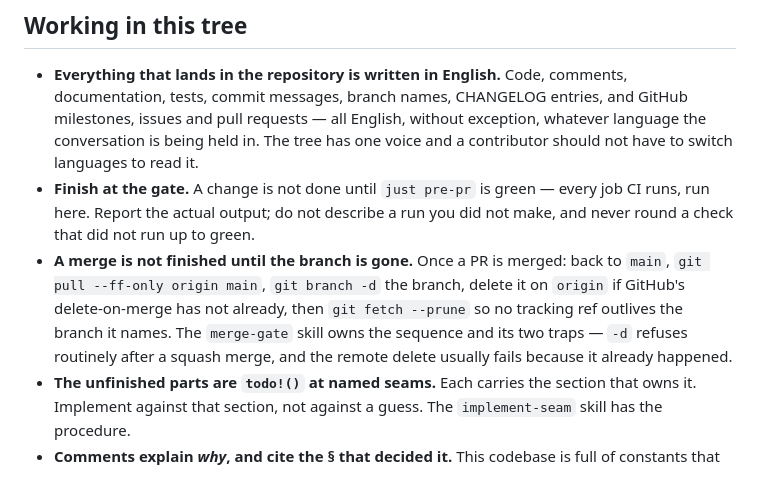
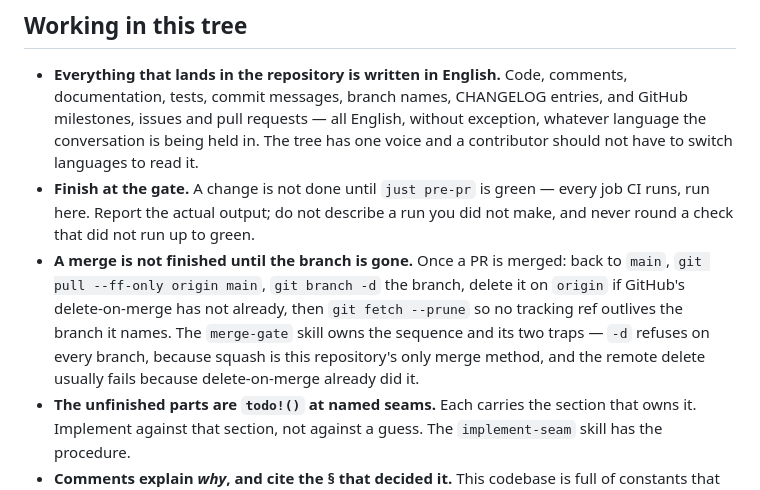
Before and after one commit to garnizeh/draughts, a Markdown page: CLAUDE.md, the part around the change. Rendered like a GitHub page.

Commit message:
Replace the guesses about this repository's merge settings with the settings
The first commit was written without network and hedged twice: `git branch -d` "refuses routinely after a squash merge", and delete-on-merge removes the remote branch "usually". Both are now read from the repository rather than assumed.

`deleteBranchOnMerge` is true, and squash is the only permitted method — `mergeCommitAllowed` and `rebaseMergeAllowed` are both false. That turns one of the hedges into a certainty worth stating plainly: the commit on `main` is never the branch's commit here, so `-d`'s ancestry test cannot pass and it will refuse on every branch, not now and then. A reader who meets that on their first merge and has been told it happens "routinely" will reasonably wonder what they did wrong.

The guard is still worth keeping over a reflexive `-D`, and the section now says why: what replaces the ancestry test is a positive check rather than a shrug — an empty two-dot `git diff main BRANCH` proves the content landed before anything is deleted.

The remote-delete line stays in the sequence even though it will normally fail, because `deleteBranchOnMerge` is a repository option someone can turn off, and the sequence should not quietly stop deleting remote branches on the day that happens.

Co-Authored-By: Claude Opus 5 <noreply@anthropic.com>

```diff
--- a/CLAUDE.md
+++ b/CLAUDE.md
@@ -101,7 +101,7 @@ ritual; a hand-cut tag skips the only thing guaranteeing the notes exist. The
 - **Finish at the gate.** A change is not done until `just pre-pr` is green —
   every job CI runs, run here. Report the actual output; do not describe a run
   you did not make, and never round a check that did not run up to green.
-- **A merge is not finished until the branch is gone.** Once a PR is merged: back to `main`, `git pull --ff-only origin main`, `git branch -d` the branch, delete it on `origin` if GitHub's delete-on-merge has not already, then `git fetch --prune` so no tracking ref outlives the branch it names. The `merge-gate` skill owns the sequence and its two traps — `-d` refuses routinely after a squash merge, and the remote delete usually fails because it already happened.
+- **A merge is not finished until the branch is gone.** Once a PR is merged: back to `main`, `git pull --ff-only origin main`, `git branch -d` the branch, delete it on `origin` if GitHub's delete-on-merge has not already, then `git fetch --prune` so no tracking ref outlives the branch it names. The `merge-gate` skill owns the sequence and its two traps — `-d` refuses on every branch, because squash is this repository's only merge method, and the remote delete usually fails because delete-on-merge already did it.
 - **The unfinished parts are `todo!()` at named seams.** Each carries the section
   that owns it. Implement against that section, not against a guess. The
   `implement-seam` skill has the procedure.
```
Also changed, not shown: 1 other file.
